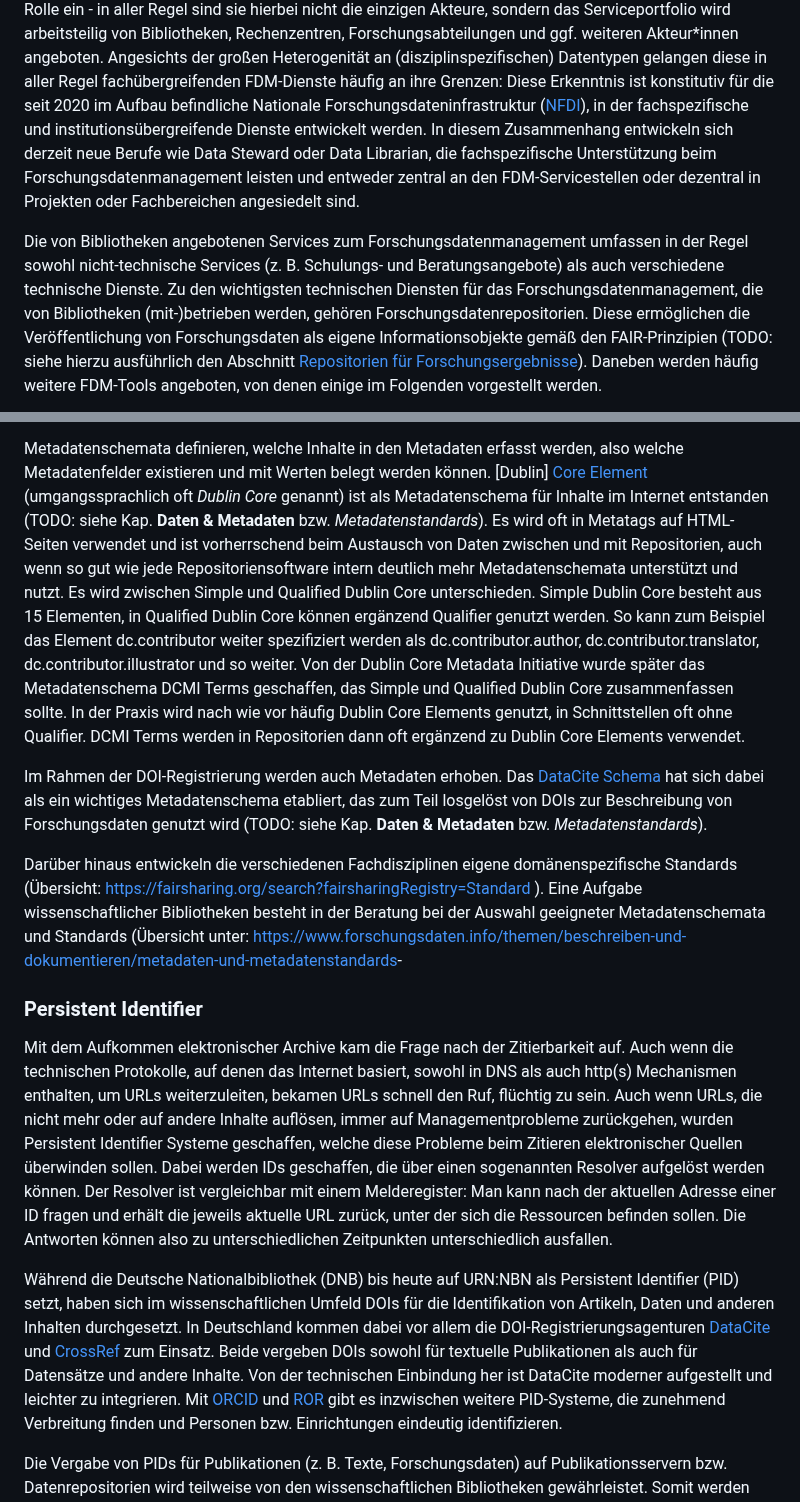
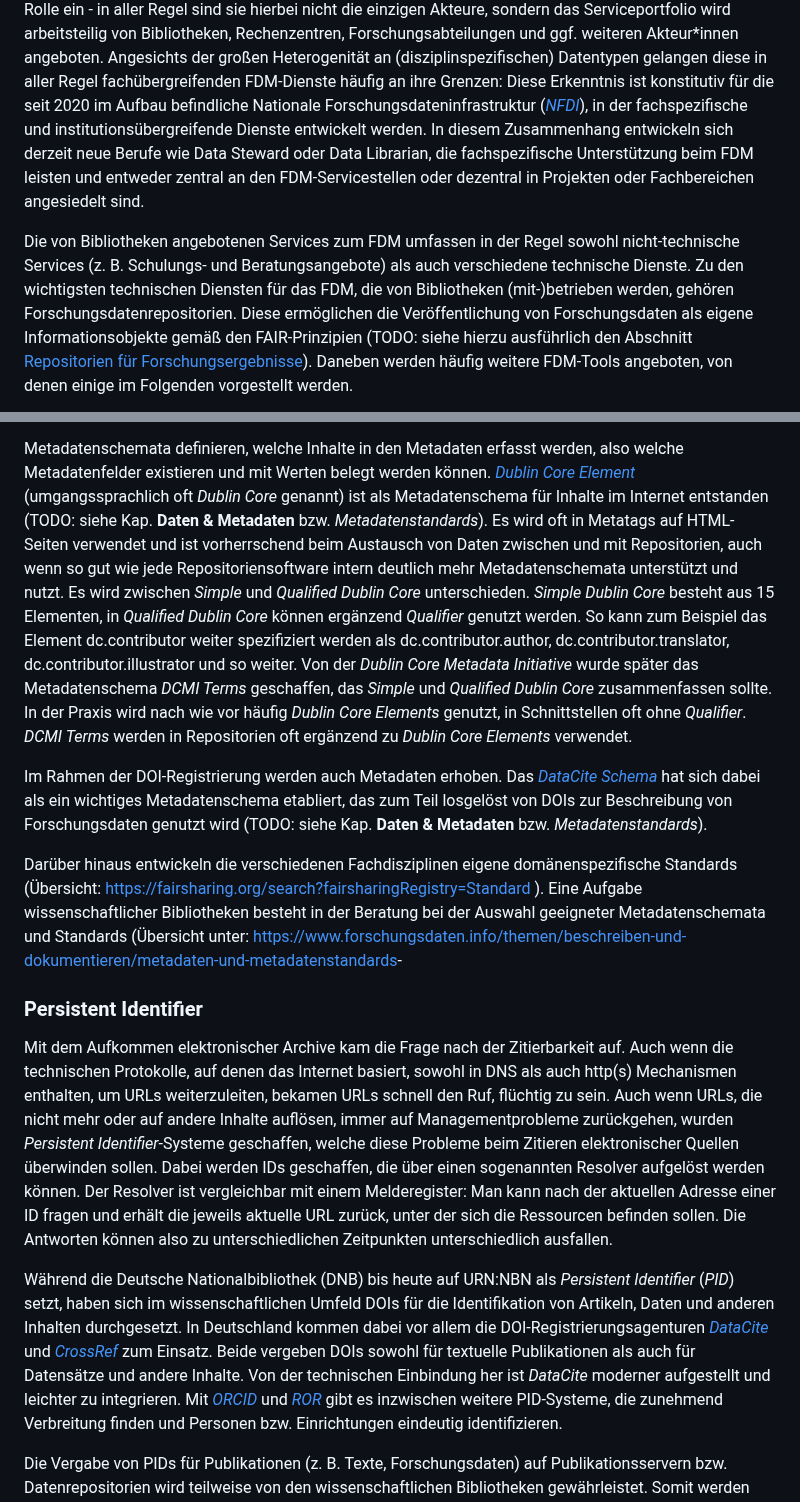
Before and after one commit to pro4bib/handbuch-it-in-bibliotheken, a Markdown page: forschungsnahe-dienste.md, 2 parts joined by grey strips. GitHub-like rendering.

```diff
--- a/forschungsnahe-dienste.md
+++ b/forschungsnahe-dienste.md
@@ -352,18 +351,18 @@ Akteur\*innen angeboten. Angesichts der großen Heterogenität an
 fachübergreifenden FDM-Dienste häufig an ihre Grenzen: Diese
 Erkenntnis ist konstitutiv für die seit 2020 im Aufbau befindliche
 Nationale Forschungsdateninfrastruktur
-([NFDI](https://www.nfdi.de/)), in der fachspezifische und
+(*[NFDI](https://www.nfdi.de/)*), in der fachspezifische und
 institutionsübergreifende Dienste entwickelt werden. In diesem
 Zusammenhang entwickeln sich derzeit neue Berufe wie Data Steward
 oder Data Librarian, die fachspezifische Unterstützung beim
-Forschungsdatenmanagement leisten und entweder zentral an den
+FDM leisten und entweder zentral an den
 FDM-Servicestellen oder dezentral in Projekten oder Fachbereichen
 angesiedelt sind.
 
-Die von Bibliotheken angebotenen Services zum Forschungsdatenmanagement
+Die von Bibliotheken angebotenen Services zum FDM
 umfassen in der Regel sowohl nicht-technische Services (z. B. Schulungs-
 und Beratungsangebote) als auch verschiedene technische Dienste. Zu den
-wichtigsten technischen Diensten für das Forschungsdatenmanagement, die
+wichtigsten technischen Diensten für das FDM, die
 von Bibliotheken (mit-)betrieben werden, gehören
 Forschungsdatenrepositorien. Diese ermöglichen die Veröffentlichung von
 Forschungsdaten als eigene Informationsobjekte gemäß den FAIR-Prinzipien
@@ -692,28 +691,28 @@ und Verschachtelungen.
 
 Metadatenschemata definieren, welche Inhalte in den Metadaten erfasst
 werden, also welche Metadatenfelder existieren und mit Werten belegt
-werden können. [Dublin] [Core
-Element](https://www.dublincore.org/specifications/dublin-core/usageguide/elements/)
+werden können. *[Dublin Core
+Element](https://www.dublincore.org/specifications/dublin-core/usageguide/elements/)*
 (umgangssprachlich oft *Dublin Core* genannt) ist als
 Metadatenschema für Inhalte im Internet entstanden (TODO: siehe Kap. **Daten &
 Metadaten** bzw. *Metadatenstandards*). Es wird oft in Metatags auf
 HTML-Seiten verwendet und ist vorherrschend beim Austausch von Daten
 zwischen und mit Repositorien, auch wenn so gut wie jede
 Repositoriensoftware intern deutlich mehr Metadatenschemata unterstützt
-und nutzt. Es wird zwischen Simple und Qualified Dublin Core
-unterschieden. Simple Dublin Core besteht aus 15 Elementen, in Qualified
-Dublin Core können ergänzend Qualifier genutzt werden. So kann zum
+und nutzt. Es wird zwischen *Simple* und *Qualified Dublin Core*
+unterschieden. *Simple Dublin Core* besteht aus 15 Elementen, in *Qualified
+Dublin Core* können ergänzend *Qualifier* genutzt werden. So kann zum
 Beispiel das Element dc.contributor weiter spezifiziert werden als
 dc.contributor.author, dc.contributor.translator,
-dc.contributor.illustrator und so weiter. Von der Dublin Core Metadata
-Initiative wurde später das Metadatenschema DCMI Terms geschaffen,
-das Simple und Qualified Dublin Core zusammenfassen sollte. In der
-Praxis wird nach wie vor häufig Dublin Core Elements genutzt, in
-Schnittstellen oft ohne Qualifier. DCMI Terms werden in Repositorien
-dann oft ergänzend zu Dublin Core Elements verwendet.
+dc.contributor.illustrator und so weiter. Von der *Dublin Core Metadata
+Initiative* wurde später das Metadatenschema *DCMI Terms* geschaffen,
+das *Simple* und *Qualified Dublin Core* zusammenfassen sollte. In der
+Praxis wird nach wie vor häufig *Dublin Core Elements* genutzt, in
+Schnittstellen oft ohne *Qualifier*. *DCMI Terms* werden in Repositorien
+oft ergänzend zu *Dublin Core Elements* verwendet.
 
 Im Rahmen der DOI-Registrierung werden auch Metadaten erhoben. Das
-[DataCite Schema](https://schema.datacite.org) hat sich
+*[DataCite Schema](https://schema.datacite.org)* hat sich
 dabei als ein wichtiges Metadatenschema etabliert, das zum Teil
 losgelöst von DOIs zur Beschreibung von Forschungsdaten genutzt wird
 (TODO: siehe Kap. **Daten & Metadaten** bzw. *Metadatenstandards*).
@@ -733,7 +732,7 @@ Zitierbarkeit auf. Auch wenn die technischen Protokolle, auf denen das
 Internet basiert, sowohl in DNS als auch http(s) Mechanismen enthalten,
 um URLs weiterzuleiten, bekamen URLs schnell den Ruf, flüchtig zu sein.
 Auch wenn URLs, die nicht mehr oder auf andere Inhalte auflösen, immer
-auf Managementprobleme zurückgehen, wurden Persistent Identifier Systeme
+auf Managementprobleme zurückgehen, wurden *Persistent Identifier*-Systeme
 geschaffen, welche diese Probleme beim Zitieren elektronischer Quellen
 überwinden sollen. Dabei werden IDs geschaffen, die über einen
 sogenannten Resolver aufgelöst werden können. Der Resolver ist
@@ -743,17 +742,17 @@ unter der sich die Ressourcen befinden sollen. Die Antworten können also
 zu unterschiedlichen Zeitpunkten unterschiedlich ausfallen.
 
 Während die Deutsche Nationalbibliothek (DNB) bis heute auf URN:NBN als
-Persistent Identifier (PID) setzt, haben sich im wissenschaftlichen Umfeld
+*Persistent Identifier* (*PID*) setzt, haben sich im wissenschaftlichen Umfeld
 DOIs für die Identifikation von Artikeln, Daten und anderen Inhalten
 durchgesetzt. In Deutschland kommen dabei vor allem die
 DOI-Registrierungsagenturen
-[DataCite](https://datacite.org) und
-[CrossRef](https://www.crossref.org/) zum Einsatz. Beide
+*[DataCite](https://datacite.org)* und
+*[CrossRef](https://www.crossref.org/)* zum Einsatz. Beide
 vergeben DOIs sowohl für textuelle Publikationen als auch für Datensätze
-und andere Inhalte. Von der technischen Einbindung her ist DataCite
+und andere Inhalte. Von der technischen Einbindung her ist *DataCite*
 moderner aufgestellt und leichter zu integrieren. Mit
-[ORCID](https://orcid.org/) und
-[ROR](https://ror.org) gibt es inzwischen weitere
+*[ORCID](https://orcid.org/)* und
+*[ROR](https://ror.org)* gibt es inzwischen weitere
 PID-Systeme, die zunehmend Verbreitung finden und
 Personen bzw. Einrichtungen eindeutig identifizieren.
 
```
Also changed, not shown: other parts of forschungsnahe-dienste.md (+95 -96 lines), management.md (+22 -23 lines).
